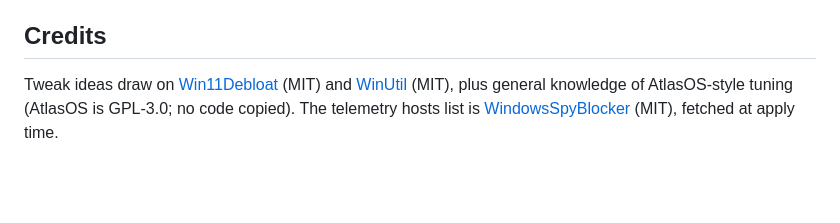
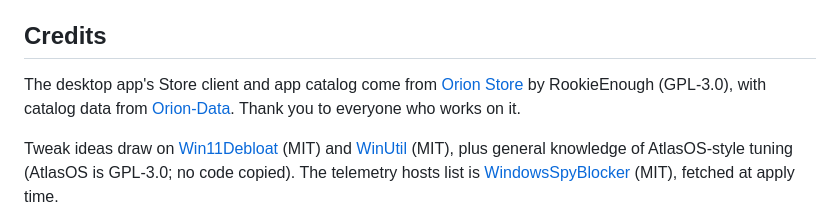
Before and after one commit to bliper2/optimaxer, a Markdown page: README.md, the part around the change. GitHub-like rendering; blank space fills up the shorter version.

```diff
--- a/README.md
+++ b/README.md
@@ -73,6 +73,8 @@ Linux edition tests: `python -m unittest discover -s linux/tests` (runs on any O
 `Optimaxer.ps1 -NoElevate -Screenshot <dir>` renders every page to PNG. `tools/make-logo.ps1` regenerates the logo files from `assets/logo.xaml`. Bump `VERSION` and include it in the release zip so the updater sees new releases.
 
 ## Credits
+The desktop app's Store client and app catalog come from [Orion Store](https://github.com/RookieEnough/Orion-Store) by RookieEnough (GPL-3.0), with catalog data from [Orion-Data](https://github.com/RookieEnough/Orion-Data). Thank you to everyone who works on it.
+
 Tweak ideas draw on [Win11Debloat](https://github.com/Raphire/Win11Debloat) (MIT) and [WinUtil](https://github.com/ChrisTitusTech/winutil) (MIT), plus general knowledge of AtlasOS-style tuning (AtlasOS is GPL-3.0; no code copied). The telemetry hosts list is [WindowsSpyBlocker](https://github.com/crazy-max/WindowsSpyBlocker) (MIT), fetched at apply time.
 
 App icons are fetched at runtime (never bundled) from open icon packs served by jsDelivr and cached in `%ProgramData%\Optimaxer\icons4`: [selfh.st icons](https://selfh.st/icons/) (CC BY 4.0, attribution: selfh.st), [Dashboard Icons](https://github.com/homarr-labs/dashboard-icons) (Apache-2.0) and [Simple Icons](https://simpleicons.org) (CC0). Apps without a pack icon fall back to their product page's favicon (Google favicon service, as WinUtil does). Logos remain the trademarks of their owners.
```
Also changed, not shown: desktop/README.md (+3 -1 lines).
